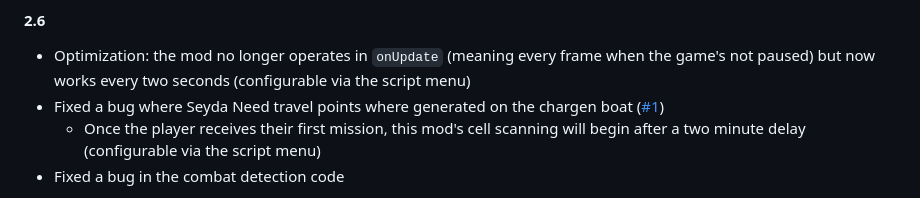
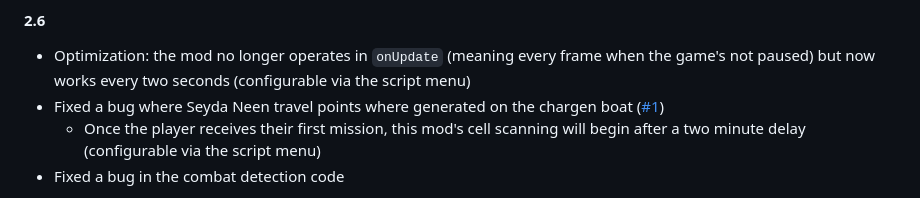
Before and after one commit to dwing4g/signpost-fast-travel, a Markdown page: CHANGELOG.md, the part around the change. Rendered like a GitHub page.

Commit message:
Another one

```diff
--- a/CHANGELOG.md
+++ b/CHANGELOG.md
@@ -3,7 +3,7 @@
 #### 2.6
 
 * Optimization: the mod no longer operates in `onUpdate` (meaning every frame when the game's not paused) but now works every two seconds (configurable via the script menu)
-* Fixed a bug where Seyda Need travel points where generated on the chargen boat ([#1](https://gitlab.com/modding-openmw/signpost-fast-travel/-/issues/1))
+* Fixed a bug where Seyda Neen travel points where generated on the chargen boat ([#1](https://gitlab.com/modding-openmw/signpost-fast-travel/-/issues/1))
   * Once the player receives their first mission, this mod's cell scanning will begin after a two minute delay (configurable via the script menu)
 * Fixed a bug in the combat detection code
 
```
